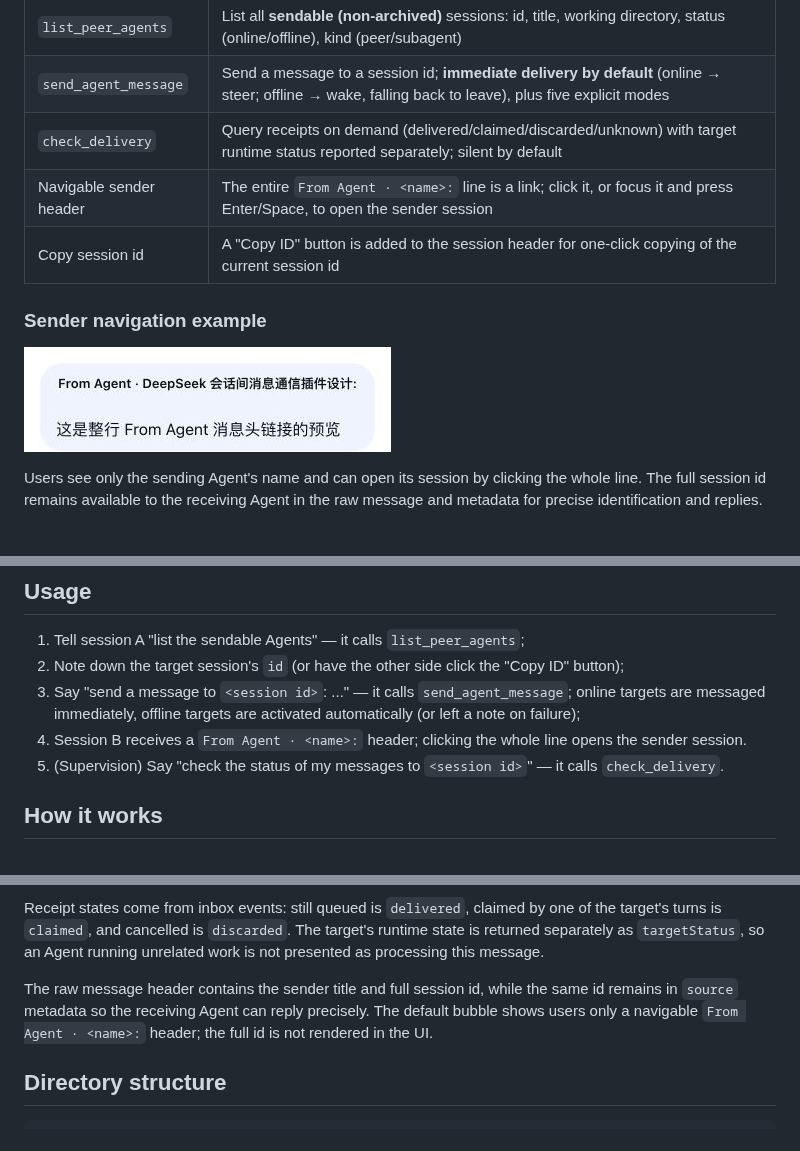
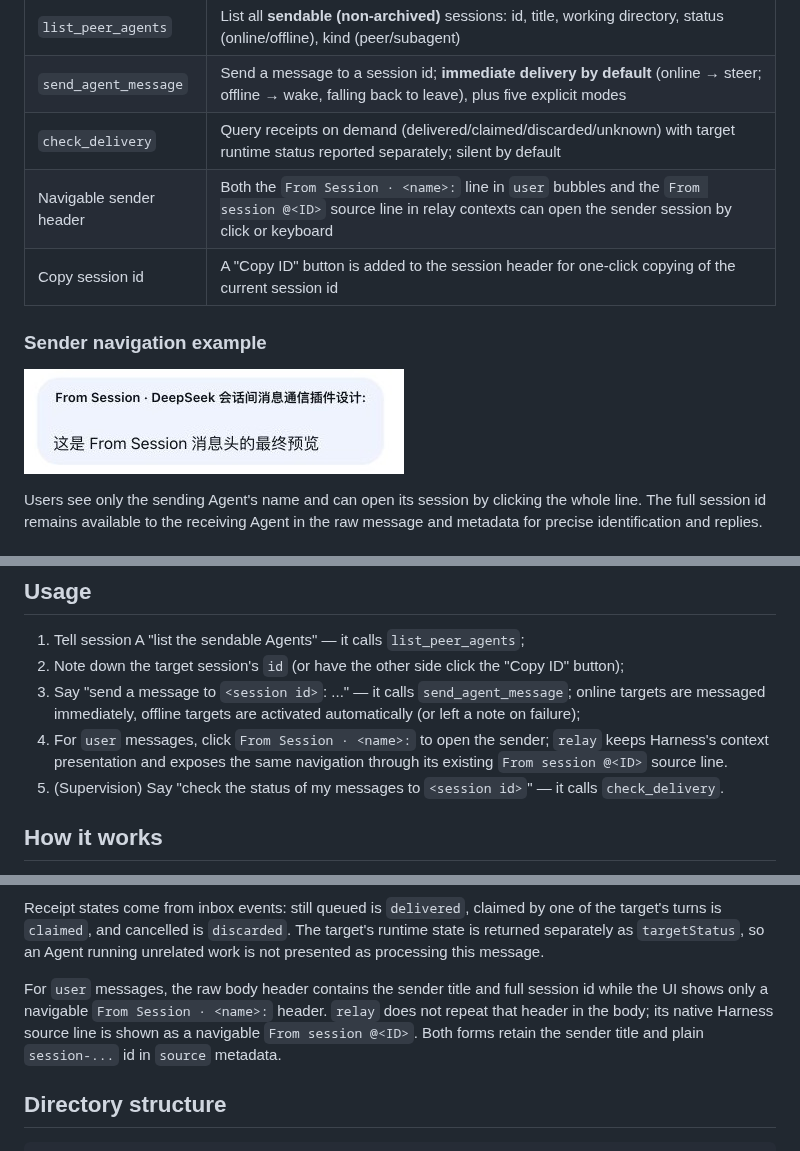
Before and after one commit to GengDaPeng/dsh-agent-message, a Markdown page: README.en.md, 3 parts joined by grey strips. Drawn GitHub-style; pictures changed too: docs/assets/message-header-navigation.jpg.

```diff
--- a/README.en.md
+++ b/README.en.md
@@ -25,7 +25,7 @@ Typical scenarios: an orchestrator Agent dispatching work to a developer Agent,
 | `list_peer_agents` | List all **sendable (non-archived)** sessions: id, title, working directory, status (online/offline), kind (peer/subagent) |
 | `send_agent_message` | Send a message to a session id; **immediate delivery by default** (online → steer; offline → wake, falling back to leave), plus five explicit modes |
 | `check_delivery` | Query receipts on demand (delivered/claimed/discarded/unknown) with target runtime status reported separately; silent by default |
-| Navigable sender header | The entire `From Agent · <name>:` line is a link; click it, or focus it and press Enter/Space, to open the sender session |
+| Navigable sender header | Both the `From Session · <name>:` line in `user` bubbles and the `From session @<ID>` source line in relay contexts can open the sender session by click or keyboard |
 | Copy session id | A "Copy ID" button is added to the session header for one-click copying of the current session id |
 
 ### Sender navigation example
@@ -90,7 +92,7 @@ The plugin ships a `cordis.patch.yml` (pointed to by `dsh.bundle.patch` in `pack
 1. Tell session A "list the sendable Agents" — it calls `list_peer_agents`;
 2. Note down the target session's `id` (or have the other side click the "Copy ID" button);
 3. Say "send a message to `<session id>`: ..." — it calls `send_agent_message`; online targets are messaged immediately, offline targets are activated automatically (or left a note on failure);
-4. Session B receives a `From Agent · <name>:` header; clicking the whole line opens the sender session.
+4. For `user` messages, click `From Session · <name>:` to open the sender; `relay` keeps Harness's context presentation and exposes the same navigation through its existing `From session @<ID>` source line.
 5. (Supervision) Say "check the status of my messages to `<session id>`" — it calls `check_delivery`.
 
 ## How it works
@@ -108,7 +110,7 @@ Delivery paths of `send_agent_message`:
 
 Receipt states come from inbox events: still queued is `delivered`, claimed by one of the target's turns is `claimed`, and cancelled is `discarded`. The target's runtime state is returned separately as `targetStatus`, so an Agent running unrelated work is not presented as processing this message.
 
-The raw message header contains the sender title and full session id, while the same id remains in `source` metadata so the receiving Agent can reply precisely. The default bubble shows users only a navigable `From Agent · <name>:` header; the full id is not rendered in the UI.
+For `user` messages, the raw body header contains the sender title and full session id while the UI shows only a navigable `From Session · <name>:` header. `relay` does not repeat that header in the body; its native Harness source line is shown as a navigable `From session @<ID>`. Both forms retain the sender title and plain `session-...` id in `source` metadata.
 
 ## Directory structure
 
```
Also changed, not shown: other parts of README.en.md (+2 -0 lines), README.md (+5 -3 lines), docs/design-v1.2.md (+10 -1 lines), 4 other files.
